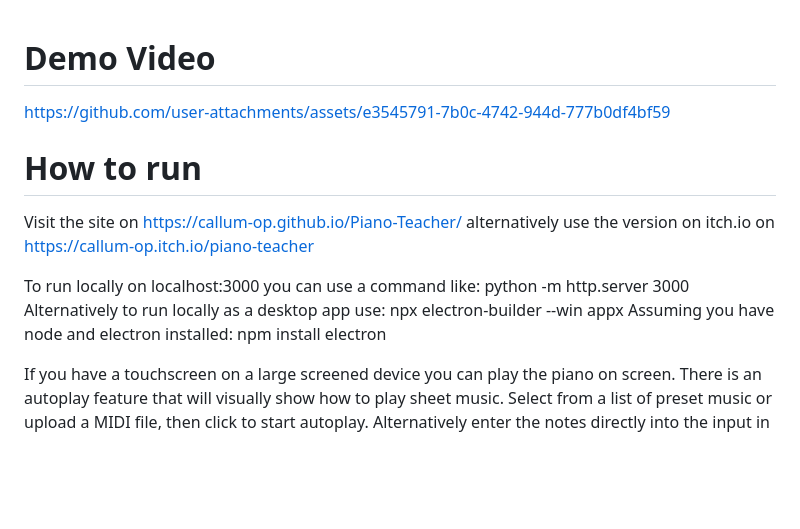
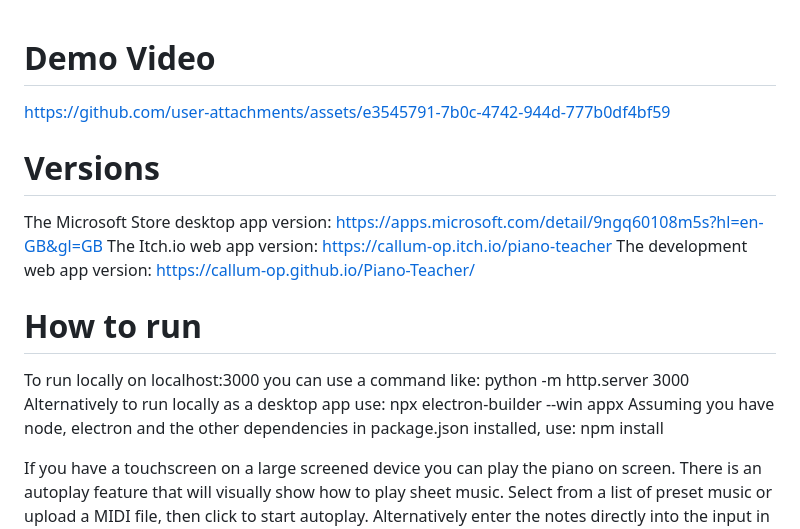
Before and after one commit to Callum-OP/Piano-Teacher, a Markdown page: README.md, the part around the change. Drawn GitHub-style; blank space fills up the shorter version.

```diff
--- a/README.md
+++ b/README.md
@@ -3,13 +3,15 @@
 https://github.com/user-attachments/assets/e3545791-7b0c-4742-944d-777b0df4bf59
 
 
+# Versions
+The Microsoft Store desktop app version: https://apps.microsoft.com/detail/9ngq60108m5s?hl=en-GB&gl=GB
+The Itch.io web app version: https://callum-op.itch.io/piano-teacher
+The development web app version: https://callum-op.github.io/Piano-Teacher/
+
 # How to run
-Visit the site on https://callum-op.github.io/Piano-Teacher/
-alternatively use the version on itch.io on https://callum-op.itch.io/piano-teacher
-
 To run locally on localhost:3000 you can use a command like: python -m http.server 3000
 Alternatively to run locally as a desktop app use: npx electron-builder --win appx
-Assuming you have node and electron installed: npm install electron
+Assuming you have node, electron and the other dependencies in package.json installed, use: npm install
 
 If you have a touchscreen on a large screened device you can play the piano on screen.
 There is an autoplay feature that will visually show how to play sheet music.
```
